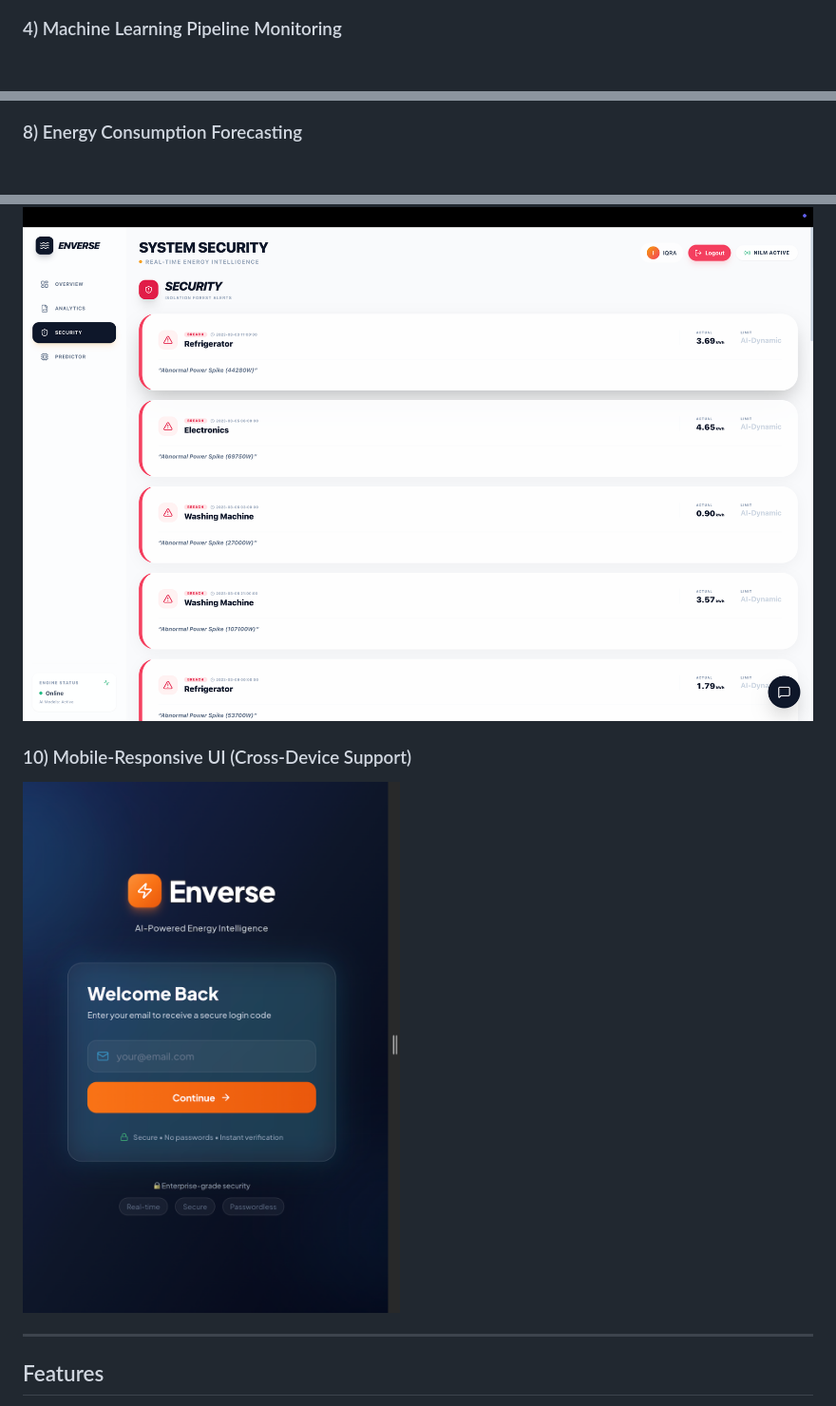
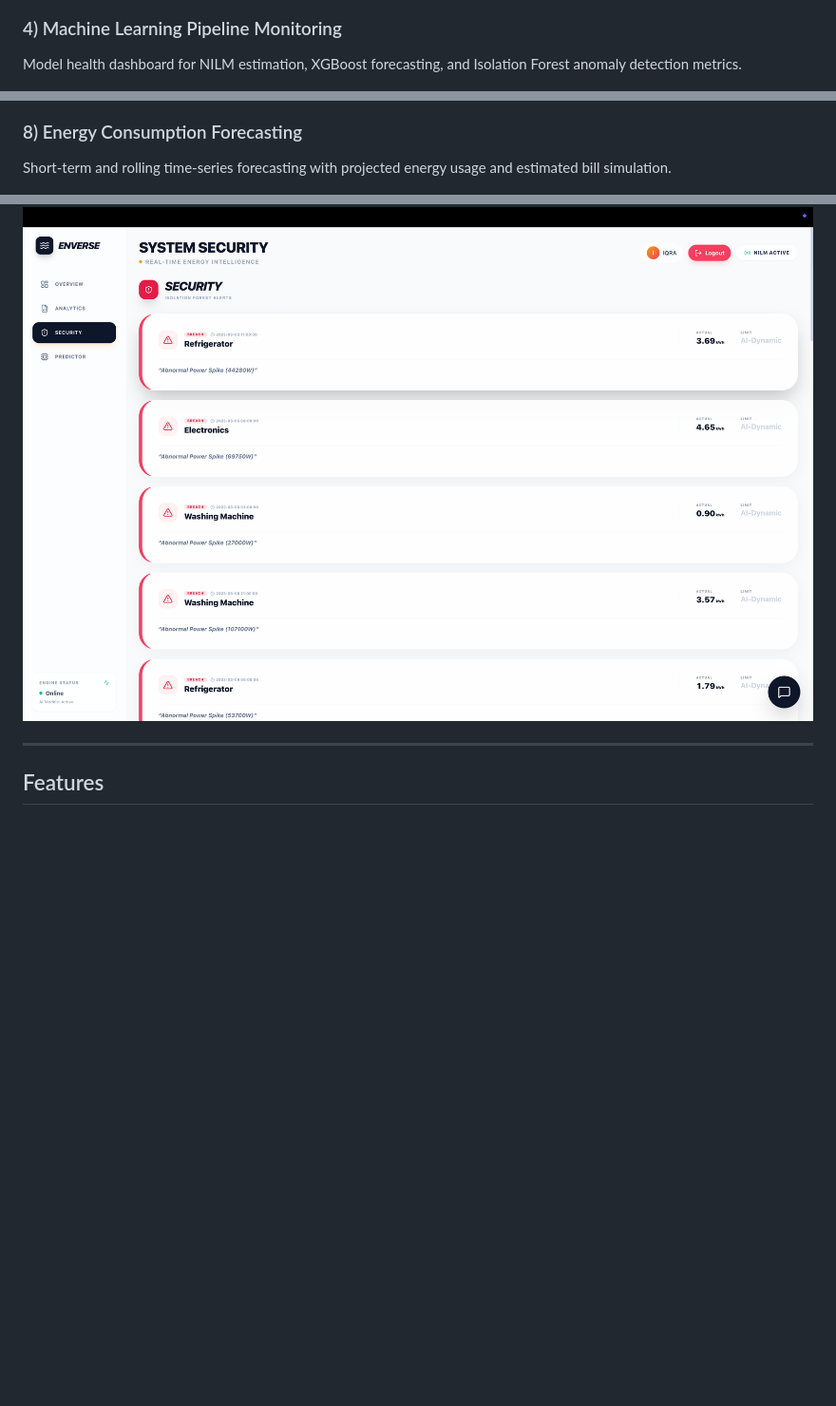
Before and after one commit to Iqraaaakhan/Enverse, a Markdown page: README.md, 3 parts joined by grey strips. Shown at 95% size. Rendered like a GitHub page; blank space fills up the shorter version.

```diff
--- a/README.md
+++ b/README.md
@@ -26,6 +32,8 @@ A full-stack energy intelligence platform that turns time-series energy usage da
 ![Intelligent AI Insights](docs/screenshots/03-intelligent-console.png)
 
 ### 4) Machine Learning Pipeline Monitoring
+Model health dashboard for NILM estimation, XGBoost forecasting, and Isolation Forest anomaly detection metrics.
+
 ![Machine Learning Pipeline Monitoring](docs/screenshots/04-ml-pipeline.png)
 
 ### 5) Appliance-Level Energy Distribution
@@ -38,6 +52,8 @@ A full-stack energy intelligence platform that turns time-series energy usage da
 ![LLM-Powered Energy Assistant](docs/screenshots/07-llm-assistant.png)
 
 ### 8) Energy Consumption Forecasting
+Short-term and rolling time-series forecasting with projected energy usage and estimated bill simulation.
+
 ![Energy Consumption Forecasting](docs/screenshots/08-forecast.png)
 
 ### 9) AI-Based Anomaly Detection (System Security)
@@ -44,7 +62,4 @@ A full-stack energy intelligence platform that turns time-series energy usage da
 ![AI-Based Anomaly Detection](docs/screenshots/09-ai-anomaly-detection.png)
-
-### 10) Mobile-Responsive UI (Cross-Device Support)
-![Mobile-Responsive UI](docs/screenshots/10-mobile-responsive.png)
 
 ---
 
```
Also changed, not shown: other parts of README.md (+16 -1 lines).
